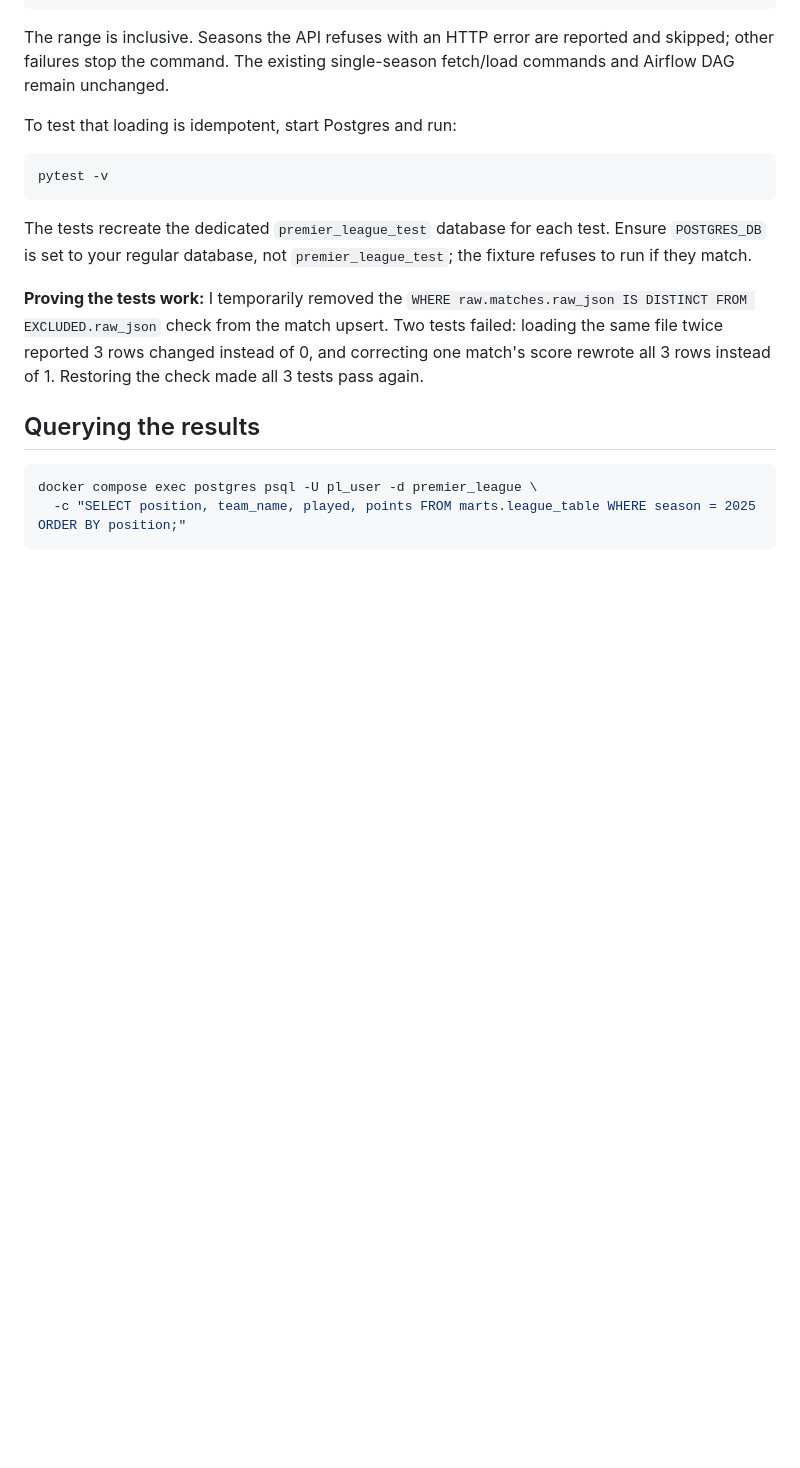
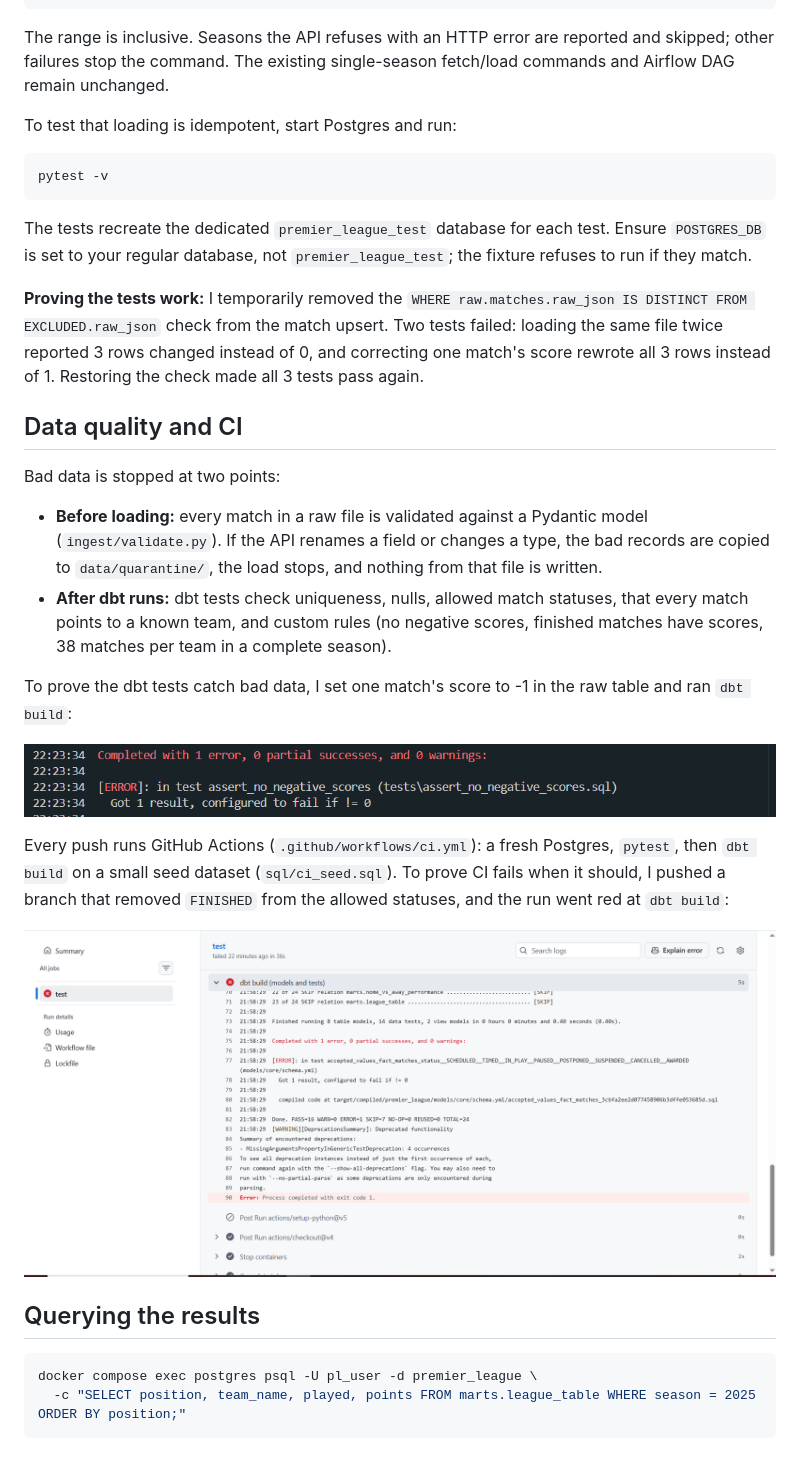
Before and after one commit to tayyabrasheed1/Premier-league-pipeline, a Markdown page: README.md, the part around the change. GitHub-like rendering; pictures changed too: docs/images/ci-failure.png (added), docs/images/dbt-test-failure.png (added); blank space fills up the shorter version.

Commit message:
Document data quality checks and CI with failure screenshots

````diff
--- a/README.md
+++ b/README.md
@@ -80,6 +80,21 @@ The tests recreate the dedicated `premier_league_test` database for each test. E
 
 **Proving the tests work:** I temporarily removed the `WHERE raw.matches.raw_json IS DISTINCT FROM EXCLUDED.raw_json` check from the match upsert. Two tests failed: loading the same file twice reported 3 rows changed instead of 0, and correcting one match's score rewrote all 3 rows instead of 1. Restoring the check made all 3 tests pass again.
 
+## Data quality and CI
+
+Bad data is stopped at two points:
+
+- **Before loading:** every match in a raw file is validated against a Pydantic model (`ingest/validate.py`). If the API renames a field or changes a type, the bad records are copied to `data/quarantine/`, the load stops, and nothing from that file is written.
+- **After dbt runs:** dbt tests check uniqueness, nulls, allowed match statuses, that every match points to a known team, and custom rules (no negative scores, finished matches have scores, 38 matches per team in a complete season).
+
+To prove the dbt tests catch bad data, I set one match's score to -1 in the raw table and ran `dbt build`:
+
+![dbt test catching a negative score](docs/images/dbt-test-failure.png)
+
+Every push runs GitHub Actions (`.github/workflows/ci.yml`): a fresh Postgres, `pytest`, then `dbt build` on a small seed dataset (`sql/ci_seed.sql`). To prove CI fails when it should, I pushed a branch that removed `FINISHED` from the allowed statuses, and the run went red at `dbt build`:
+
+![CI failing on a broken dbt test](docs/images/ci-failure.png)
+
 ## Querying the results
 
 ```bash
````
